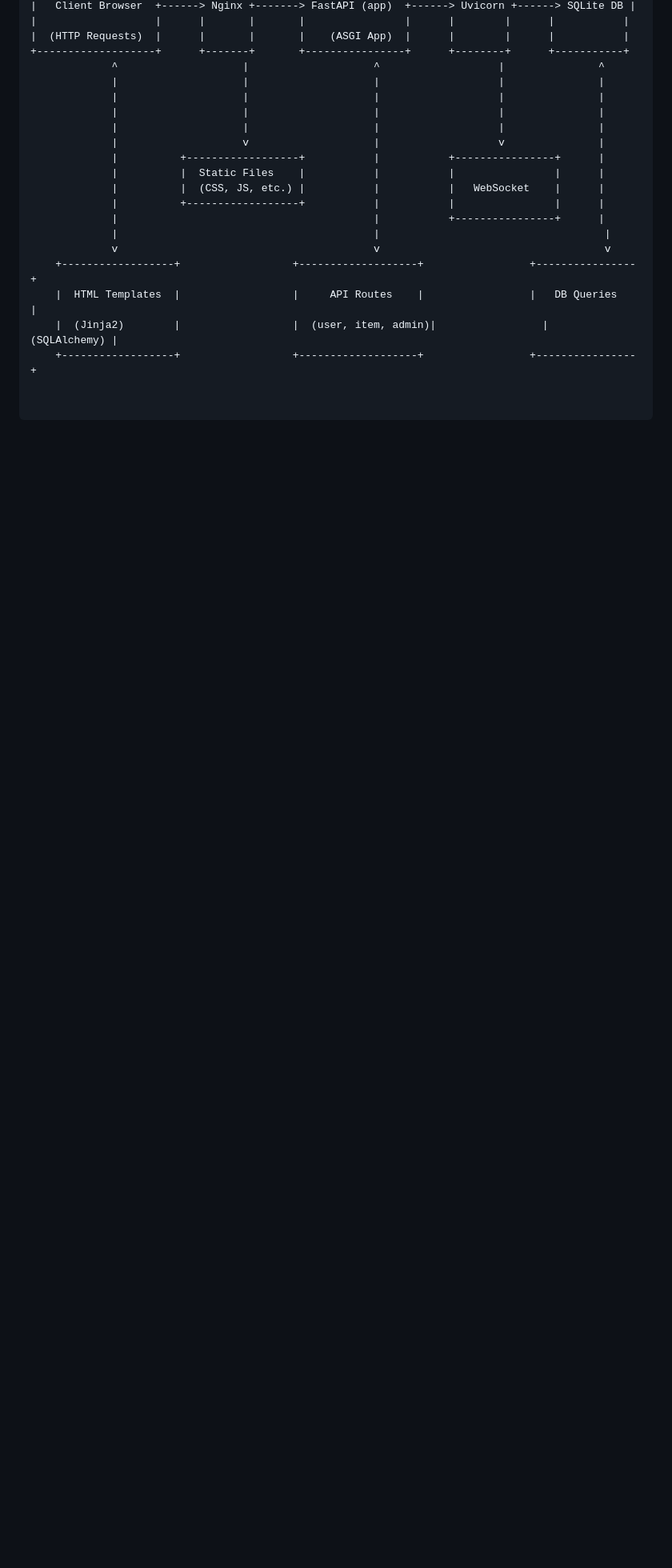
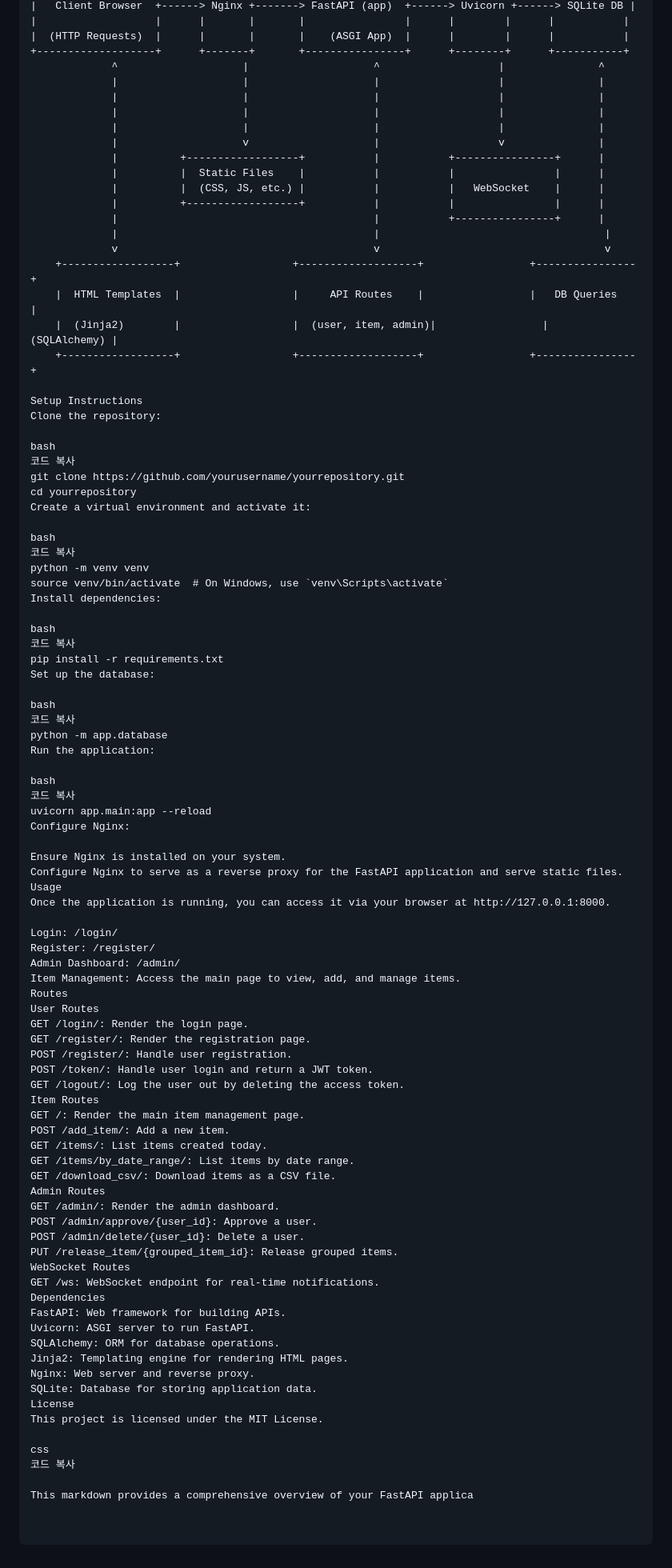
Before and after one commit to hyKwon13/Fastapi, a Markdown page: README.md, the part around the change. Shown at 80% size. Drawn GitHub-style; blank space fills up the shorter version.

```diff
--- a/README.md
+++ b/README.md
@@ -59,3 +59,77 @@ The architecture of this project includes the following components:
     |  HTML Templates  |                  |     API Routes    |                 |   DB Queries   |
     |  (Jinja2)        |                  |  (user, item, admin)|                 |   (SQLAlchemy) |
     +------------------+                  +-------------------+                 +----------------+
+
+Setup Instructions
+Clone the repository:
+
+bash
+코드 복사
+git clone https://github.com/yourusername/yourrepository.git
+cd yourrepository
+Create a virtual environment and activate it:
+
+bash
+코드 복사
+python -m venv venv
+source venv/bin/activate  # On Windows, use `venv\Scripts\activate`
+Install dependencies:
+
+bash
+코드 복사
+pip install -r requirements.txt
+Set up the database:
+
+bash
+코드 복사
+python -m app.database
+Run the application:
+
+bash
+코드 복사
+uvicorn app.main:app --reload
+Configure Nginx:
+
+Ensure Nginx is installed on your system.
+Configure Nginx to serve as a reverse proxy for the FastAPI application and serve static files.
+Usage
+Once the application is running, you can access it via your browser at http://127.0.0.1:8000.
+
+Login: /login/
+Register: /register/
+Admin Dashboard: /admin/
+Item Management: Access the main page to view, add, and manage items.
+Routes
+User Routes
+GET /login/: Render the login page.
+GET /register/: Render the registration page.
+POST /register/: Handle user registration.
+POST /token/: Handle user login and return a JWT token.
+GET /logout/: Log the user out by deleting the access token.
+Item Routes
+GET /: Render the main item management page.
+POST /add_item/: Add a new item.
+GET /items/: List items created today.
+GET /items/by_date_range/: List items by date range.
+GET /download_csv/: Download items as a CSV file.
+Admin Routes
+GET /admin/: Render the admin dashboard.
+POST /admin/approve/{user_id}: Approve a user.
+POST /admin/delete/{user_id}: Delete a user.
+PUT /release_item/{grouped_item_id}: Release grouped items.
+WebSocket Routes
+GET /ws: WebSocket endpoint for real-time notifications.
+Dependencies
+FastAPI: Web framework for building APIs.
+Uvicorn: ASGI server to run FastAPI.
+SQLAlchemy: ORM for database operations.
+Jinja2: Templating engine for rendering HTML pages.
+Nginx: Web server and reverse proxy.
+SQLite: Database for storing application data.
+License
+This project is licensed under the MIT License.
+
+css
+코드 복사
+
+This markdown provides a comprehensive overview of your FastAPI applica
```
